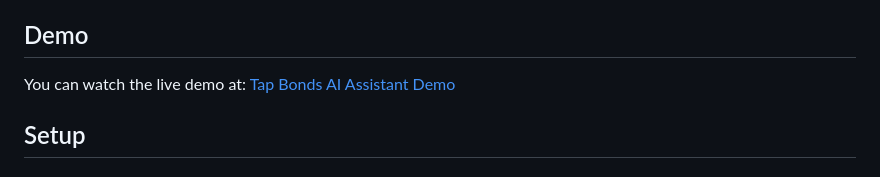
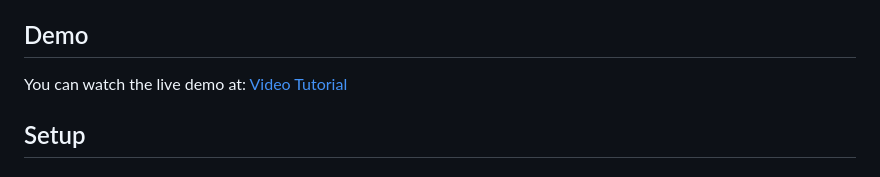
Before and after one commit to harshitraj2409/tapbonds, a Markdown page: README.md, the part around the change. Rendered like a GitHub page.

```diff
--- a/README.md
+++ b/README.md
@@ -29,7 +29,8 @@ The system consists of:
 
 ## Demo
 
-You can watch the live demo at: [Tap Bonds AI Assistant Demo]([https://tapbonds-ai-assistant.onrender.com](https://www.youtube.com/watch?v=s28IJWocJGk&t=275s))
+You can watch the live demo at: [Video Tutorial](https://www.youtube.com/watch?v=s28IJWocJGk&t=275s)
+
 
 ## Setup
 
```
